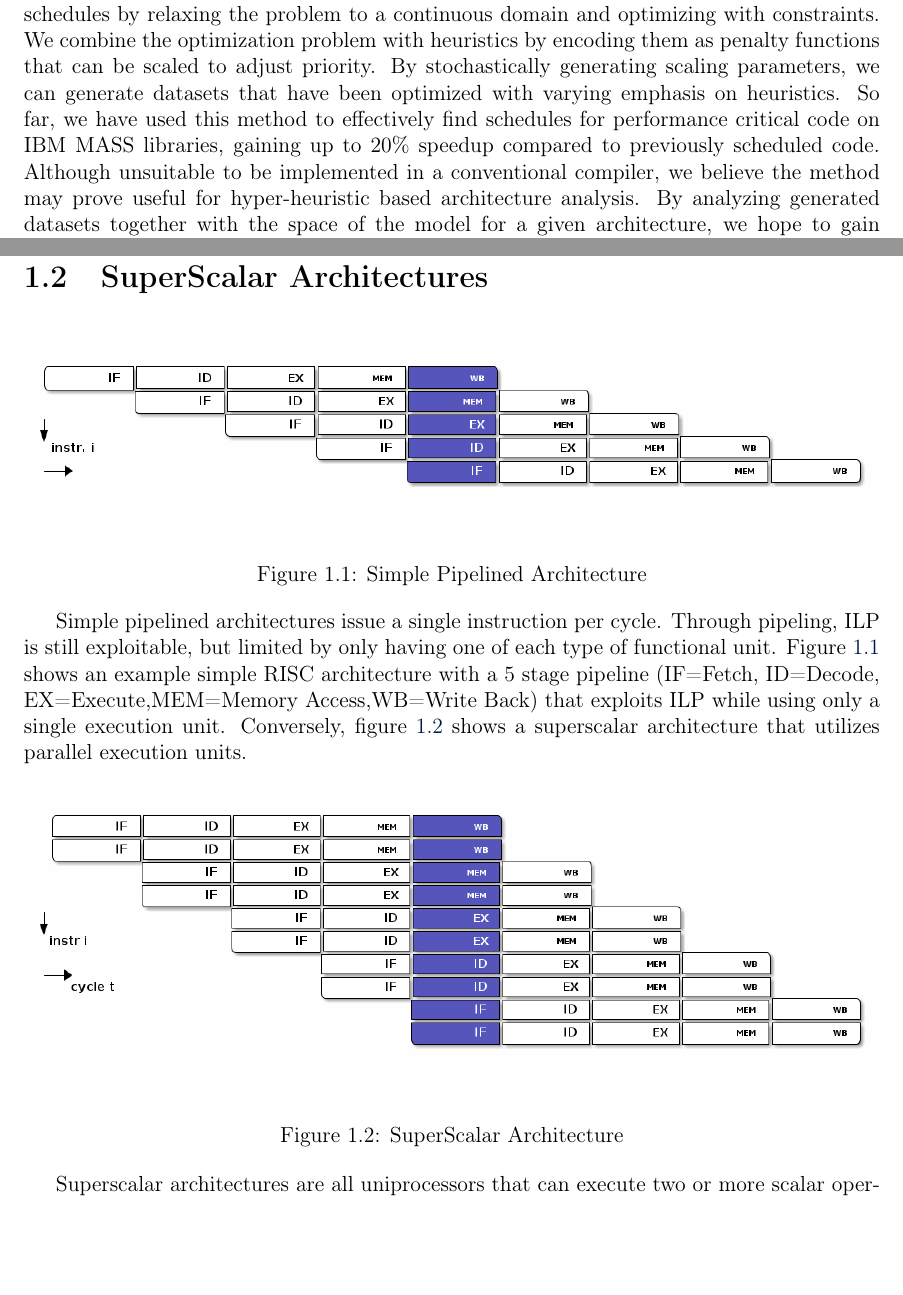
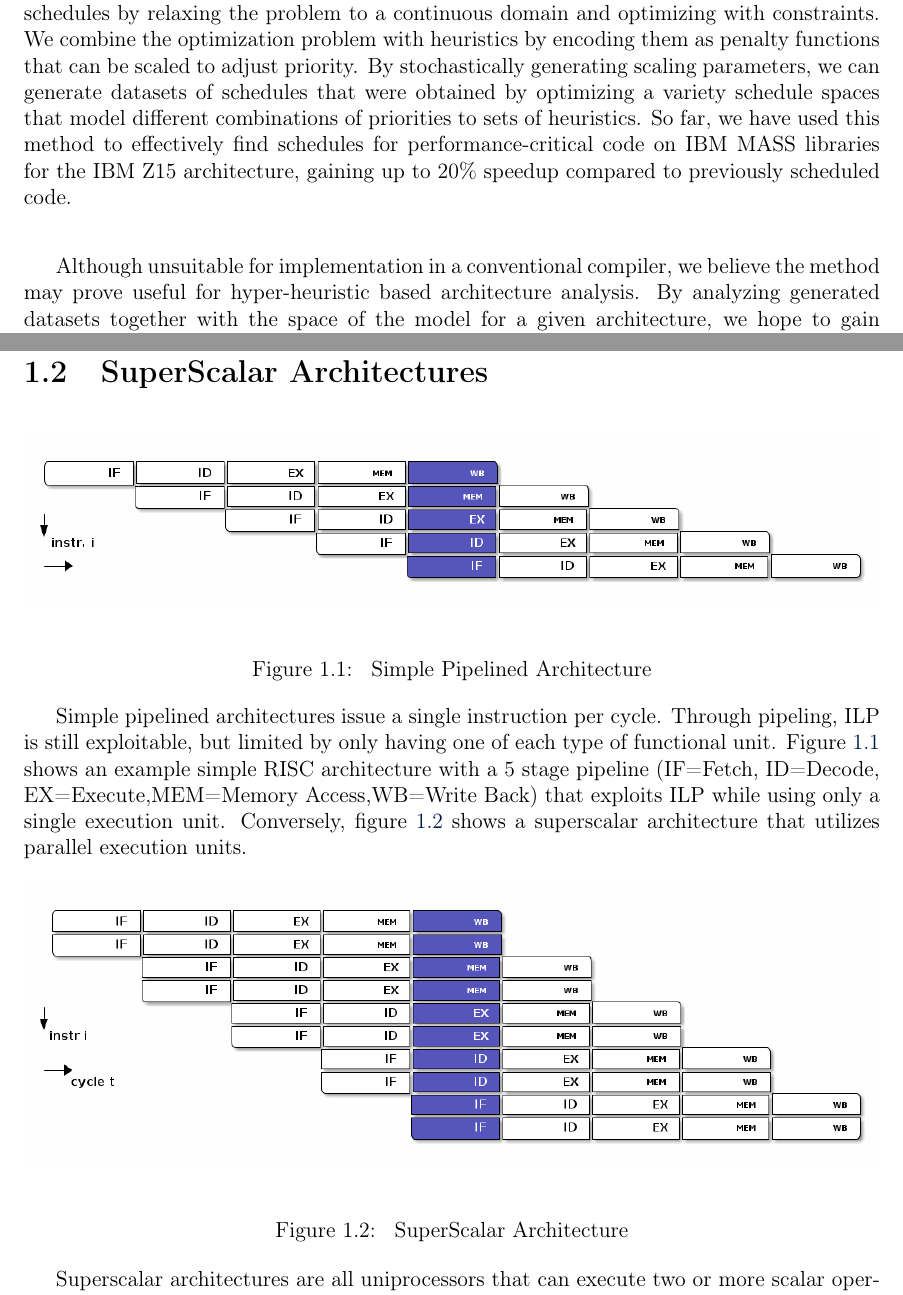
Before and after one commit to dalvescb/phd_thesis, a LaTeX thesis (proposal.tex): two parts of pages 2 and 7 of 29, joined at a grey line, cut so that both start at the same text, the shorter picture padded with empty space. Compiled offline with pdfLaTeX.

Commit message:
updated abstract per wolframs suggestions

```diff
--- a/proposal.tex
+++ b/proposal.tex
@@ -49,7 +49,7 @@
  pdftitle={Analysis of Compiler Heuristics via Stochastic Scheduling and Hyper-Heuristics},
  pdfkeywords={},
  pdfsubject={Thesis proposal for Curtis D'Alves; McMaster University 2019.},
- pdfcreator={Emacs 26.3 (Org mode 9.3)},
+ pdfcreator={Emacs 26.3 (Org mode 9.2.3)},
  pdflang={English}}
 \begin{document}
 
@@ -120,19 +120,23 @@ an ad-hoc basis.
 \vspace{1em}
 
 We present a stochastic non-linear programming algorithm, capable of spanning
-all valid schedules by relaxing the problem to a continuous domain and optimizing
-with constraints. We combine the optimization problem with heuristics by
-encoding them as penalty functions that can be scaled to adjust priority. By
-stochastically generating scaling parameters, we can generate datasets that
-have been optimized with varying emphasis on heuristics. So
-far, we have used this method to effectively find schedules for performance
-critical code on IBM MASS libraries, gaining up to 20\% speedup compared to
-previously scheduled code. Although unsuitable to be implemented in a
-conventional compiler, we believe the method may prove useful for
-hyper-heuristic based architecture
-analysis. By analyzing generated datasets together with the space of the model
-for a given architecture, we hope to gain insights into how different heuristics
-impact different architectures. We give an overview of current efforts for
+all valid schedules by relaxing the problem to a continuous domain and
+optimizing with constraints. We combine the optimization problem with heuristics
+by encoding them as penalty functions that can be scaled to adjust priority. By
+stochastically generating scaling parameters, we can generate datasets of
+schedules that were obtained by optimizing a variety schedule spaces that model
+different combinations of priorities to sets of heuristics. So far, we have used
+this method to effectively find schedules for performance-critical code on IBM
+MASS libraries for the IBM Z15 architecture, gaining up to 20\% speedup compared
+to previously scheduled code.
+
+\vspace{1em}
+
+Although unsuitable for implementation in a conventional compiler, we believe the
+method may prove useful for hyper-heuristic based architecture analysis. By
+analyzing generated datasets together with the space of the model for a given
+architecture, we hope to gain insights into how different heuristics impact
+different architectures. We give an overview of current efforts for
 hyper-heuristic development in compilers and propose this model as a basis for
 developing hyper-heuristic methods for instruction scheduling.
 
@@ -228,12 +232,13 @@ have it's own class of algorithm known as modulo scheduling (discussed in a
 later section).
 
 \section{SuperScalar Architectures}
-\label{sec:org4890941}
+\label{sec:org134dc99}
 
 \begin{figure}[htbp]
 \centering
 \includegraphics[width=1.0\textwidth]{figures/RISCPipeline.png}
-\caption{\label{fig:PipelinedArchitecture}Simple Pipelined Architecture}
+\caption{\label{fig:PipelinedArchitecture}
+Simple Pipelined Architecture}
 \end{figure}
 
 
```
Also changed, not shown: proposal.pdf, proposal.tex (67 more changed lines), 1 other file.
